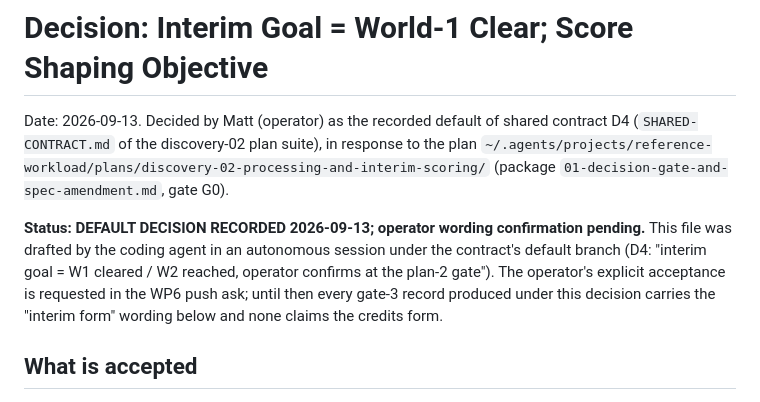
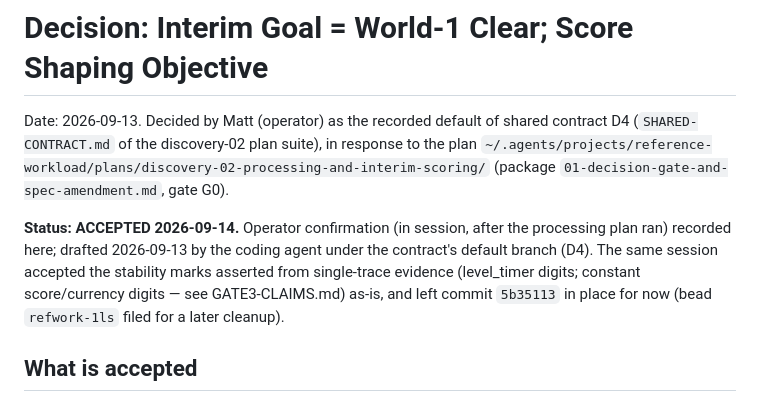
Before and after one commit to preestablished/reference-workload, a Markdown page: .agents/decisions/2026-09-13-interim-goal-and-score-shaping.md, the part around the change. Drawn GitHub-style.

Commit message:
records: operator decisions of 2026-09-14
Stamps the interim-goal decision file ACCEPTED (wording confirmed),
records acceptance of the single-trace stability marks as-is, and records
that commit 5b35113 stays in history for now (cleanup bead refwork-1ls).
Updates 04-resolution.md and GATE3-CLAIMS.md accordingly. Docs only;
--no-verify because the pre-commit hook builds the macOS-broken guest-sdk
sibling.

Co-Authored-By: Claude Fable 5.1 <noreply@anthropic.com>
Claude-Session: https://claude.ai/code/session_01PUpRe3PbJffD4fwHSPEMxB

```diff
--- a/.agents/decisions/2026-09-13-interim-goal-and-score-shaping.md
+++ b/.agents/decisions/2026-09-13-interim-goal-and-score-shaping.md
@@ -6,13 +6,12 @@ in response to the plan
 `~/.agents/projects/reference-workload/plans/discovery-02-processing-and-interim-scoring/`
 (package `01-decision-gate-and-spec-amendment.md`, gate G0).
 
-**Status: DEFAULT DECISION RECORDED 2026-09-13; operator wording
-confirmation pending.** This file was drafted by the coding agent in an
-autonomous session under the contract's default branch (D4: "interim goal
-= W1 cleared / W2 reached, operator confirms at the plan-2 gate"). The
-operator's explicit acceptance is requested in the WP6 push ask; until
-then every gate-3 record produced under this decision carries the
-"interim form" wording below and none claims the credits form.
+**Status: ACCEPTED 2026-09-14.** Operator confirmation (in session, after the
+processing plan ran) recorded here; drafted 2026-09-13 by the coding agent
+under the contract's default branch (D4). The same session accepted the
+stability marks asserted from single-trace evidence (level_timer digits;
+constant score/currency digits — see GATE3-CLAIMS.md) as-is, and left
+commit `5b35113` in place for now (bead `refwork-1ls` filed for a later cleanup).
 
 ## What is accepted
 
```
Also changed, not shown: 2 other files.
